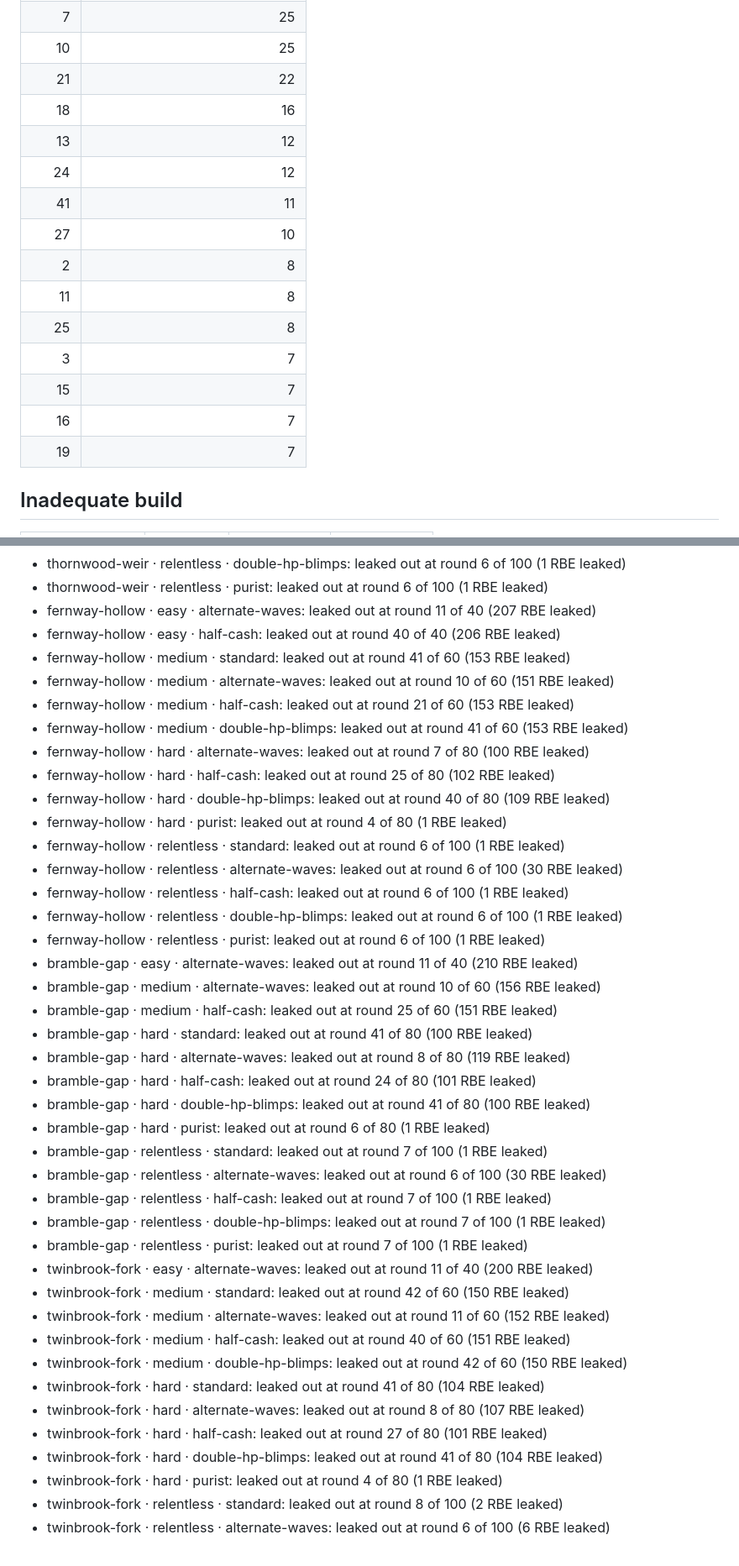
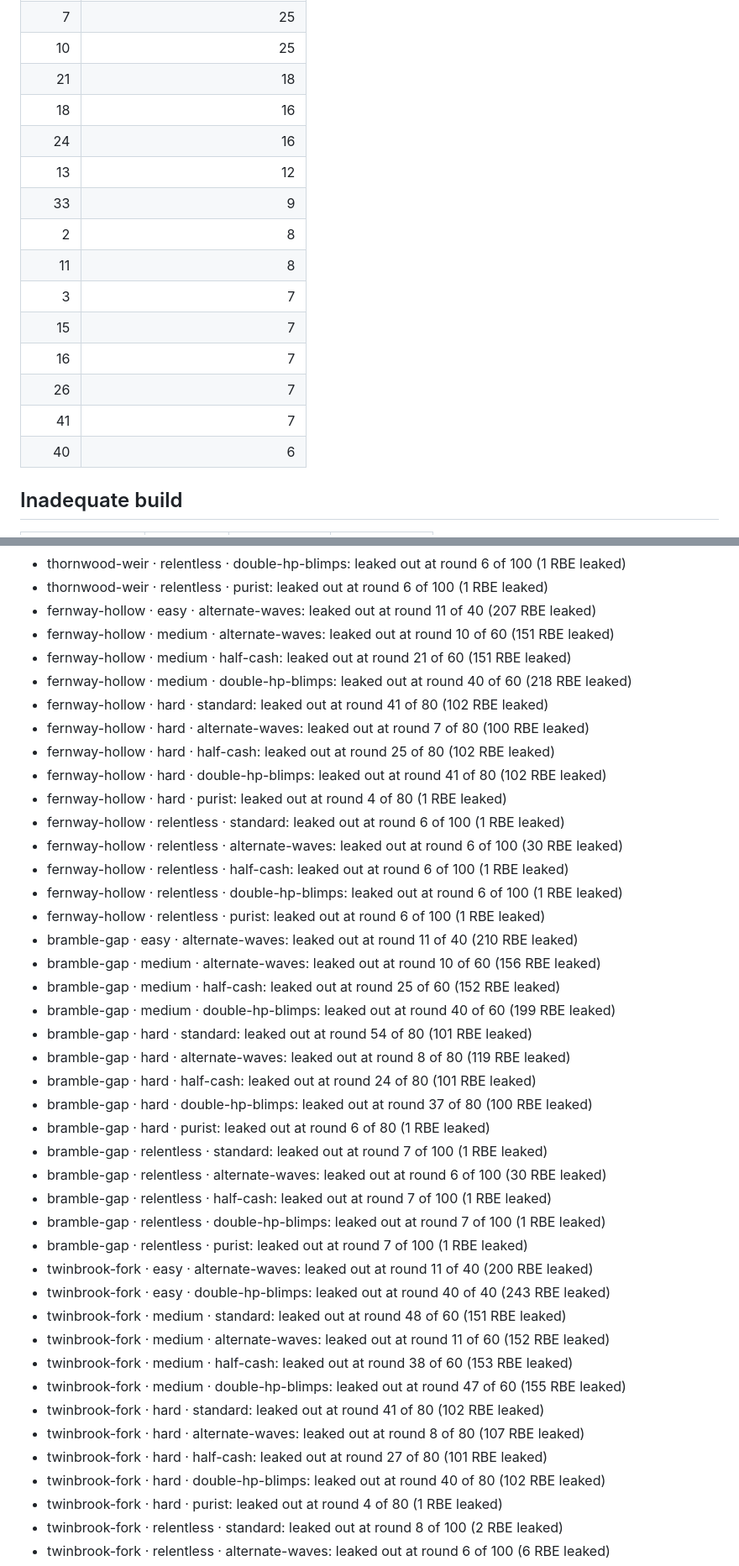
Before and after one commit to AndreNijman/overpop, a Markdown page: docs/BALANCE.md, 2 parts joined by grey strips. Shown at 84% size. Drawn GitHub-style.

```diff
--- a/docs/BALANCE.md
+++ b/docs/BALANCE.md
@@ -112,19 +112,19 @@ mode is working as intended.
 | 5 | 26 |
 | 7 | 25 |
 | 10 | 25 |
-| 21 | 22 |
+| 21 | 18 |
 | 18 | 16 |
+| 24 | 16 |
 | 13 | 12 |
-| 24 | 12 |
-| 41 | 11 |
-| 27 | 10 |
+| 33 | 9 |
 | 2 | 8 |
 | 11 | 8 |
-| 25 | 8 |
 | 3 | 7 |
 | 15 | 7 |
 | 16 | 7 |
-| 19 | 7 |
+| 26 | 7 |
+| 41 | 7 |
+| 40 | 6 |
 
 ## Inadequate build
 
@@ -168,14 +168,13 @@ mode is working as intended.
 - thornwood-weir · relentless · double-hp-blimps: leaked out at round 6 of 100 (1 RBE leaked)
 - thornwood-weir · relentless · purist: leaked out at round 6 of 100 (1 RBE leaked)
 - fernway-hollow · easy · alternate-waves: leaked out at round 11 of 40 (207 RBE leaked)
-- fernway-hollow · easy · half-cash: leaked out at round 40 of 40 (206 RBE leaked)
-- fernway-hollow · medium · standard: leaked out at round 41 of 60 (153 RBE leaked)
 - fernway-hollow · medium · alternate-waves: leaked out at round 10 of 60 (151 RBE leaked)
-- fernway-hollow · medium · half-cash: leaked out at round 21 of 60 (153 RBE leaked)
-- fernway-hollow · medium · double-hp-blimps: leaked out at round 41 of 60 (153 RBE leaked)
+- fernway-hollow · medium · half-cash: leaked out at round 21 of 60 (151 RBE leaked)
+- fernway-hollow · medium · double-hp-blimps: leaked out at round 40 of 60 (218 RBE leaked)
+- fernway-hollow · hard · standard: leaked out at round 41 of 80 (102 RBE leaked)
 - fernway-hollow · hard · alternate-waves: leaked out at round 7 of 80 (100 RBE leaked)
 - fernway-hollow · hard · half-cash: leaked out at round 25 of 80 (102 RBE leaked)
-- fernway-hollow · hard · double-hp-blimps: leaked out at round 40 of 80 (109 RBE leaked)
+- fernway-hollow · hard · double-hp-blimps: leaked out at round 41 of 80 (102 RBE leaked)
 - fernway-hollow · hard · purist: leaked out at round 4 of 80 (1 RBE leaked)
 - fernway-hollow · relentless · standard: leaked out at round 6 of 100 (1 RBE leaked)
 - fernway-hollow · relentless · alternate-waves: leaked out at round 6 of 100 (30 RBE leaked)
@@ -184,11 +183,12 @@ mode is working as intended.
 - fernway-hollow · relentless · purist: leaked out at round 6 of 100 (1 RBE leaked)
 - bramble-gap · easy · alternate-waves: leaked out at round 11 of 40 (210 RBE leaked)
 - bramble-gap · medium · alternate-waves: leaked out at round 10 of 60 (156 RBE leaked)
-- bramble-gap · medium · half-cash: leaked out at round 25 of 60 (151 RBE leaked)
-- bramble-gap · hard · standard: leaked out at round 41 of 80 (100 RBE leaked)
+- bramble-gap · medium · half-cash: leaked out at round 25 of 60 (152 RBE leaked)
+- bramble-gap · medium · double-hp-blimps: leaked out at round 40 of 60 (199 RBE leaked)
+- bramble-gap · hard · standard: leaked out at round 54 of 80 (101 RBE leaked)
 - bramble-gap · hard · alternate-waves: leaked out at round 8 of 80 (119 RBE leaked)
 - bramble-gap · hard · half-cash: leaked out at round 24 of 80 (101 RBE leaked)
-- bramble-gap · hard · double-hp-blimps: leaked out at round 41 of 80 (100 RBE leaked)
+- bramble-gap · hard · double-hp-blimps: leaked out at round 37 of 80 (100 RBE leaked)
 - bramble-gap · hard · purist: leaked out at round 6 of 80 (1 RBE leaked)
 - bramble-gap · relentless · standard: leaked out at round 7 of 100 (1 RBE leaked)
 - bramble-gap · relentless · alternate-waves: leaked out at round 6 of 100 (30 RBE leaked)
@@ -196,14 +196,15 @@ mode is working as intended.
 - bramble-gap · relentless · double-hp-blimps: leaked out at round 7 of 100 (1 RBE leaked)
 - bramble-gap · relentless · purist: leaked out at round 7 of 100 (1 RBE leaked)
 - twinbrook-fork · easy · alternate-waves: leaked out at round 11 of 40 (200 RBE leaked)
-- twinbrook-fork · medium · standard: leaked out at round 42 of 60 (150 RBE leaked)
+- twinbrook-fork · easy · double-hp-blimps: leaked out at round 40 of 40 (243 RBE leaked)
+- twinbrook-fork · medium · standard: leaked out at round 48 of 60 (151 RBE leaked)
 - twinbrook-fork · medium · alternate-waves: leaked out at round 11 of 60 (152 RBE leaked)
-- twinbrook-fork · medium · half-cash: leaked out at round 40 of 60 (151 RBE leaked)
-- twinbrook-fork · medium · double-hp-blimps: leaked out at round 42 of 60 (150 RBE leaked)
-- twinbrook-fork · hard · standard: leaked out at round 41 of 80 (104 RBE leaked)
+- twinbrook-fork · medium · half-cash: leaked out at round 38 of 60 (153 RBE leaked)
+- twinbrook-fork · medium · double-hp-blimps: leaked out at round 47 of 60 (155 RBE leaked)
+- twinbrook-fork · hard · standard: leaked out at round 41 of 80 (102 RBE leaked)
 - twinbrook-fork · hard · alternate-waves: leaked out at round 8 of 80 (107 RBE leaked)
 - twinbrook-fork · hard · half-cash: leaked out at round 27 of 80 (101 RBE leaked)
-- twinbrook-fork · hard · double-hp-blimps: leaked out at round 41 of 80 (104 RBE leaked)
+- twinbrook-fork · hard · double-hp-blimps: leaked out at round 40 of 80 (102 RBE leaked)
 - twinbrook-fork · hard · purist: leaked out at round 4 of 80 (1 RBE leaked)
 - twinbrook-fork · relentless · standard: leaked out at round 8 of 100 (2 RBE leaked)
 - twinbrook-fork · relentless · alternate-waves: leaked out at round 6 of 100 (6 RBE leaked)
```
Also changed, not shown: other parts of docs/BALANCE.md (+33 -33 lines), docs/PLAN.md (+19 -23 lines).
